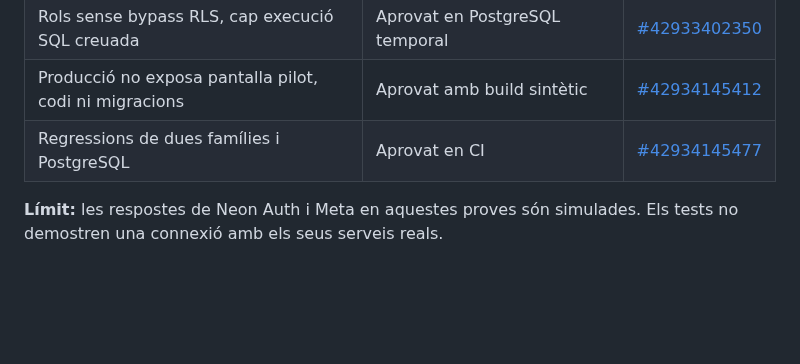
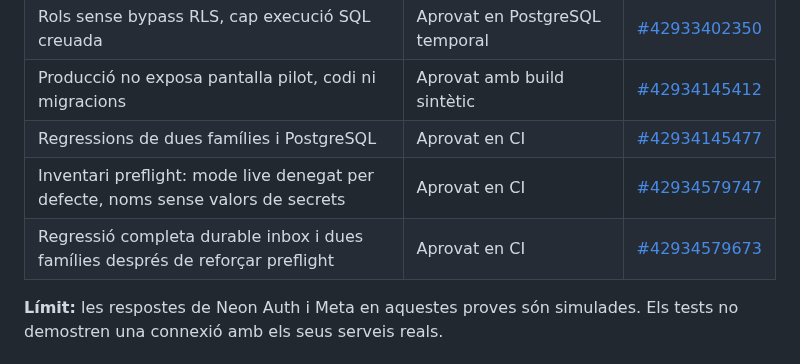
Before and after one commit to DavidParet/Primer-projecte, a Markdown page: docs/architecture/whatsapp-preview-pilot-release-checklist-20261111.md, the part around the change. GitHub-like rendering; blank space fills up the shorter version.

Commit message:
docs(whatsapp): record passing pilot preflight and two-family regression workflows

```diff
--- a/docs/architecture/whatsapp-preview-pilot-release-checklist-20261111.md
+++ b/docs/architecture/whatsapp-preview-pilot-release-checklist-20261111.md
@@ -12,6 +12,8 @@
 | Rols sense bypass RLS, cap execució SQL creuada | Aprovat en PostgreSQL temporal | [#42933402350](https://github.com/DavidParet/Primer-projecte/actions/runs/42933402350) |
 | Producció no exposa pantalla pilot, codi ni migracions | Aprovat amb build sintètic | [#42934145412](https://github.com/DavidParet/Primer-projecte/actions/runs/42934145412) |
 | Regressions de dues famílies i PostgreSQL | Aprovat en CI | [#42934145477](https://github.com/DavidParet/Primer-projecte/actions/runs/42934145477) |
+| Inventari preflight: mode live denegat per defecte, noms sense valors de secrets | Aprovat en CI | [#42934579747](https://github.com/DavidParet/Primer-projecte/actions/runs/42934579747) |
+| Regressió completa durable inbox i dues famílies després de reforçar preflight | Aprovat en CI | [#42934579673](https://github.com/DavidParet/Primer-projecte/actions/runs/42934579673) |
 
 **Límit:** les respostes de Neon Auth i Meta en aquestes proves són simulades. Els tests no demostren una connexió amb els seus serveis reals.
 
```
